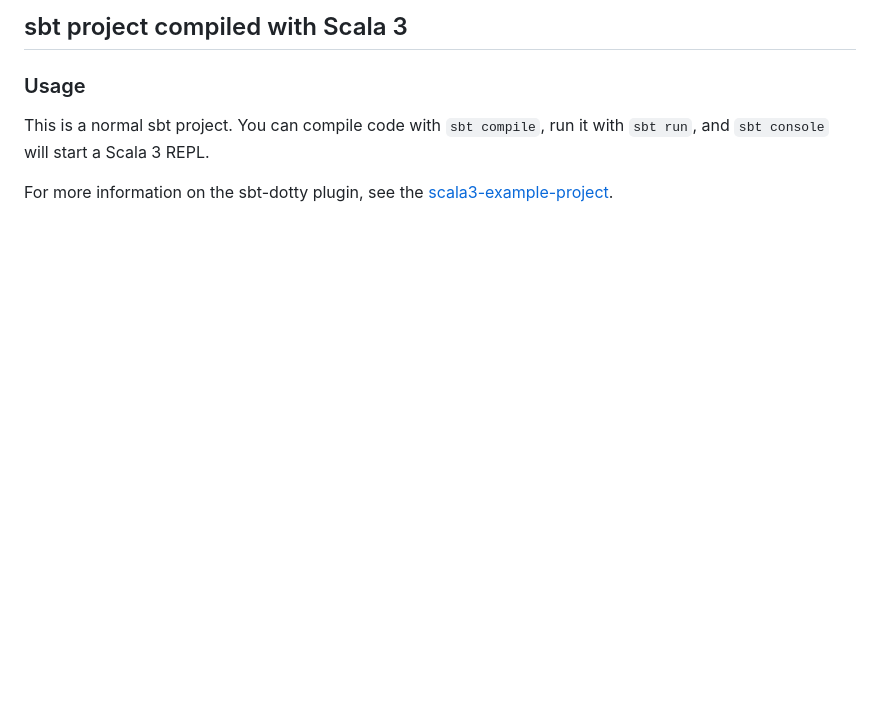
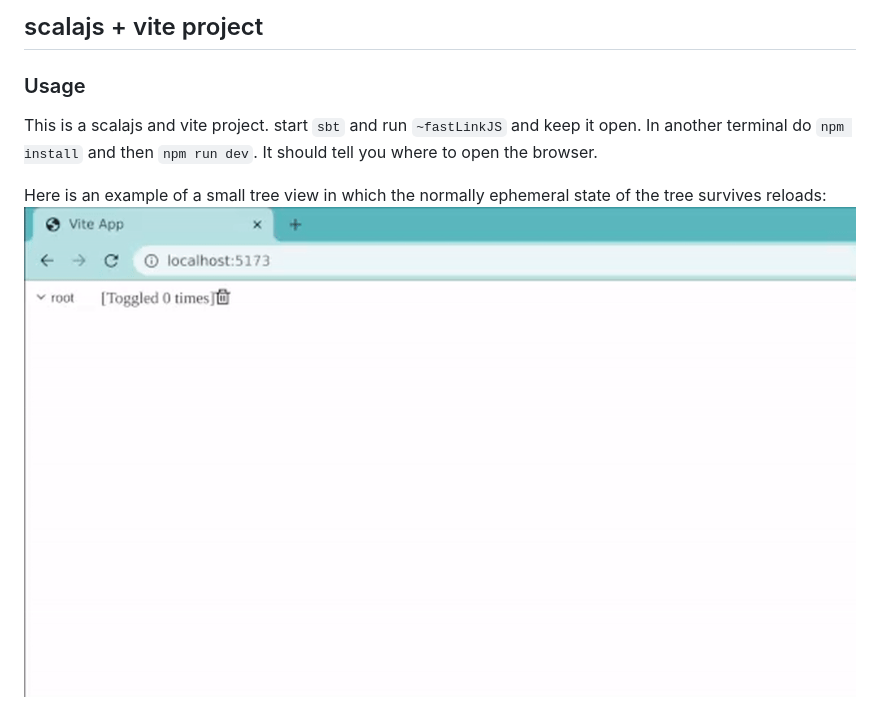
Before and after one commit to felher/laminar-component-persistence, a Markdown page: README.md, the part around the change. Rendered like a GitHub page; pictures changed too: example.gif (added); blank space fills up the shorter version.

```diff
--- a/README.md
+++ b/README.md
@@ -1,8 +1,8 @@
-## sbt project compiled with Scala 3
+## scalajs + vite project
 
 ### Usage
 
-This is a normal sbt project. You can compile code with `sbt compile`, run it with `sbt run`, and `sbt console` will start a Scala 3 REPL.
+This is a scalajs and vite project. start `sbt` and run `~fastLinkJS` and keep it open. In another terminal do `npm install` and then `npm run dev`. It should tell you where to open the browser.
 
-For more information on the sbt-dotty plugin, see the
-[scala3-example-project](https://github.com/scala/scala3-example-project/blob/main/README.md).
+Here is an example of a small tree view in which the normally ephemeral state of the tree survives reloads:
+![example](example.gif)
```
